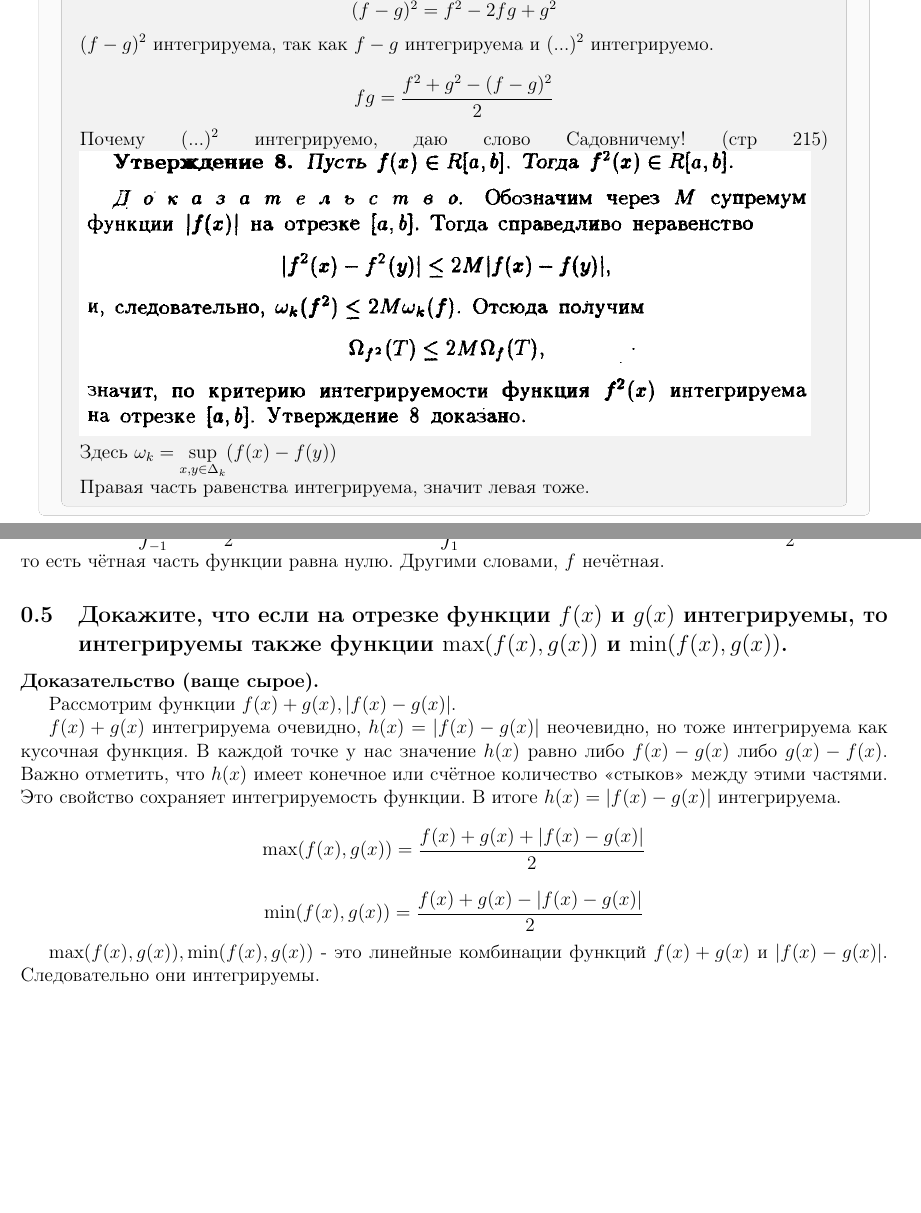
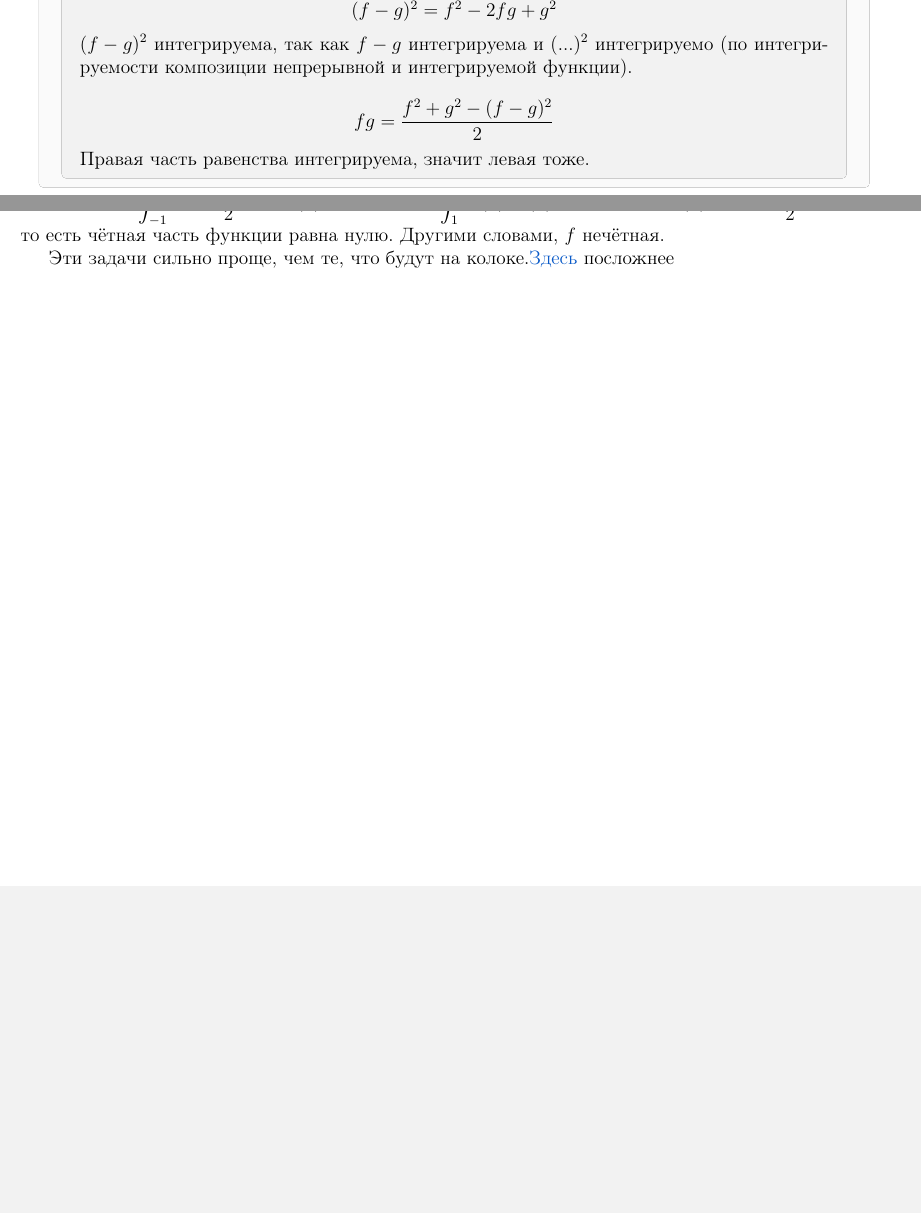
Before and after one commit to PavelPaha/abstracts, a LaTeX document (calculus/colloquium/colloquium.tex): two parts of pages 11 and 28 of 28 before the commit and two parts of pages 11 and 27 of 27 after it, joined at a grey line, cut so that both start at the same text, the shorter picture padded with empty space. Compiled offline with pdfLaTeX.

Commit message:
Исправление ошибок

```diff
--- a/calculus/colloquium/colloquium.tex
+++ b/calculus/colloquium/colloquium.tex
@@ -669,15 +665,11 @@ $\Phi$ непрерывна на $[c,d] \Rightarrow$ ограничена чис
 (f-g)^2 = f^2 - 2fg + g^2
 \]
 
-$(f-g)^2$ интегрируема, так как $f-g$ интегрируема и $(...)^2$ интегрируемо.
+$(f-g)^2$ интегрируема, так как $f-g$ интегрируема и $(...)^2$ интегрируемо (по интегрируемости композиции непрерывной и интегрируемой функции).
 
 \[
 fg = \frac{f^2 + g^2 - (f-g)^2}{2}
 \]
-
-Почему $(...)^2$ интегрируемо, даю слово Садовничему! (стр 215)
-\includegraphics[width=16cm]{sadovnichy1.png}
-Здесь $\omega_k = \sup_{x,y \in \Delta_k} (f(x)-f(y))$
 
 Правая часть равенства интегрируема, значит левая тоже.
 \end{hproof}
@@ -1179,22 +1166,5 @@ $\frac{f(x)-f(-x)}{2} g(x)$ --- нечётная, $g(x)\cdot g(x)$ --- чётн
 
 Очевидно $\int_{-1}^1 \frac{f(x)-f(-x)}{2} g(x) dx  = 0$, тогда $\int_1^1 g(x)\cdot g(x) dx = 0$, тогда $g(x) = \frac{f(x)+f(-x)}{2} = 0$, то есть чётная часть функции равна нулю. Другими словами, $f$ нечётная.
 
-\subsection{Докажите, что если на отрезке функции $f(x)$ и $g(x)$ интегрируемы, то интегрируемы также функции $\max(f(x), g(x))$ и $\min(f(x), g(x))$.}
-
-\textbf{Доказательство (ваще сырое).}
-
-Рассмотрим функции $f(x) + g(x), |f(x)-g(x)|$.
-
-$f(x) + g(x)$ интегрируема очевидно, $h(x) = |f(x)-g(x)|$ неочевидно, но тоже интегрируема как кусочная функция. В каждой точке у нас значение $h(x)$ равно либо $f(x)-g(x)$ либо $g(x)-f(x)$. Важно отметить, что $h(x)$ имеет конечное или счётное количество <<стыков>> между этими частями. Это свойство сохраняет интегрируемость функции. В итоге $h(x) = |f(x)-g(x)|$ интегрируема.
-
-\[
-\max(f(x),g(x)) = \frac{f(x)+g(x) + |f(x)-g(x)|}{2}
-\]
-
-\[
-\min(f(x), g(x)) = \frac{f(x)+g(x)-|f(x)-g(x)|}{2}
-\]
-
-$\max(f(x),g(x)), \min(f(x), g(x))$ - это линейные комбинации функций $f(x) + g(x)$ и $|f(x)-g(x)|$. Следовательно они интегрируемы.
-
+Эти задачи сильно проще, чем те, что будут на колоке.\href{https://trusting-road-174.notion.site/c5257f208f4b499e9eea3b32bd01dfdb}{Здесь} посложнее
 \end{document}
```
Also changed, not shown: calculus/colloquium/colloquium.pdf, calculus/colloquium/colloquium.tex (19 more changed lines).
